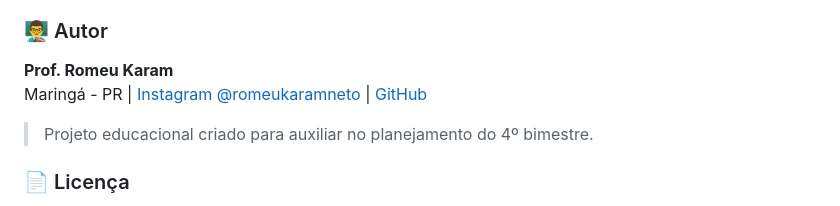
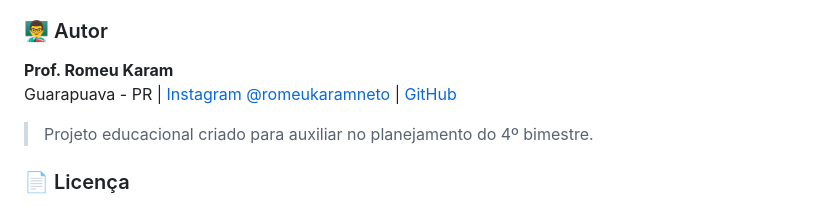
Before and after one commit to RomeuKaram/calendar-project, a Markdown page: README.md, the part around the change. Drawn GitHub-style.

Commit message:
Update author location in README.md

```diff
--- a/README.md
+++ b/README.md
@@ -100,7 +100,7 @@ const TEST_NOW = "2026-11-10T08:00:00"; // ou null para usar data real
 ### 👨‍🏫 Autor
 
 **Prof. Romeu Karam**
-Maringá - PR | [Instagram @romeukaramneto](https://instagram.com/romeukaramneto) | [GitHub](https://github.com/romeukaram)
+Guarapuava - PR | [Instagram @romeukaramneto](https://instagram.com/romeukaramneto) | [GitHub](https://github.com/romeukaram)
 
 > Projeto educacional criado para auxiliar no planejamento do 4º bimestre.
 
```
